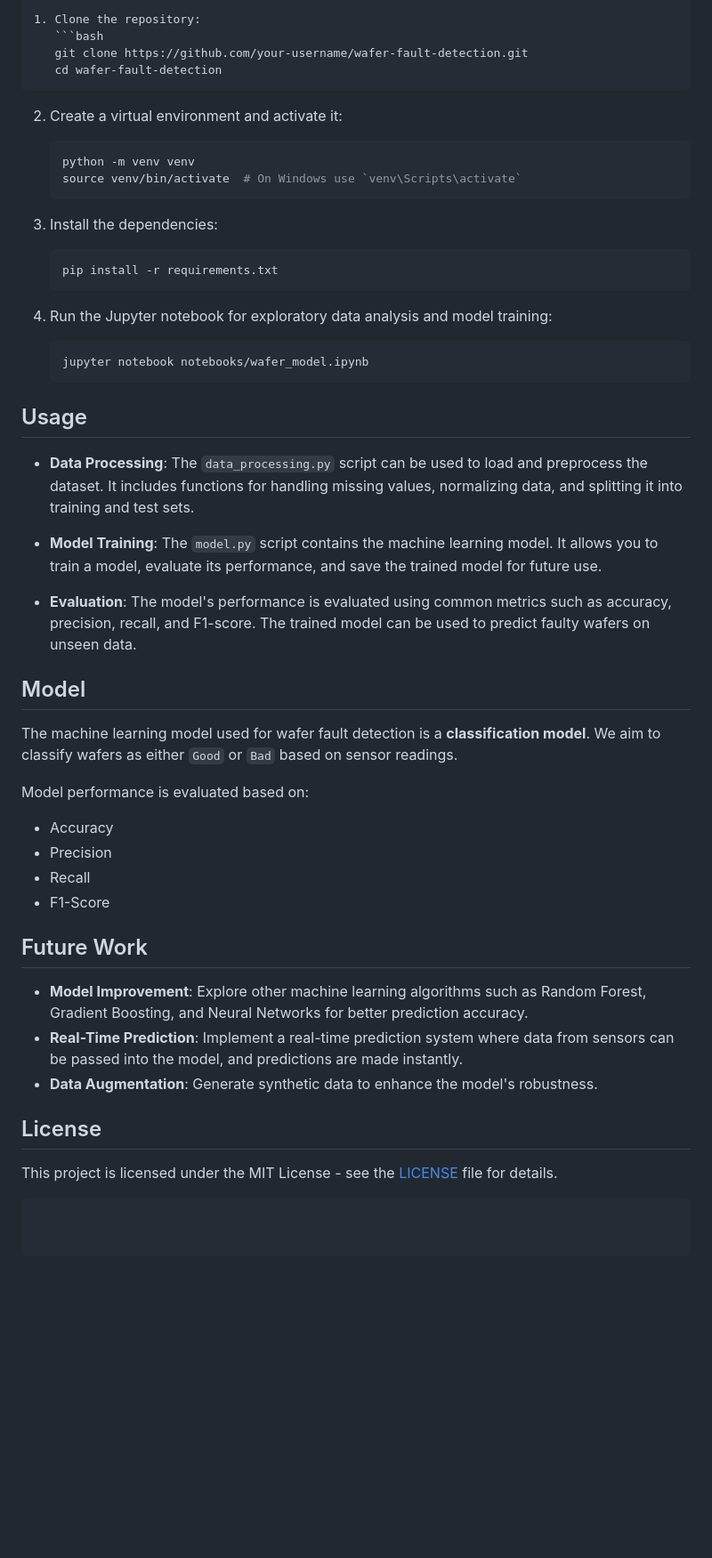
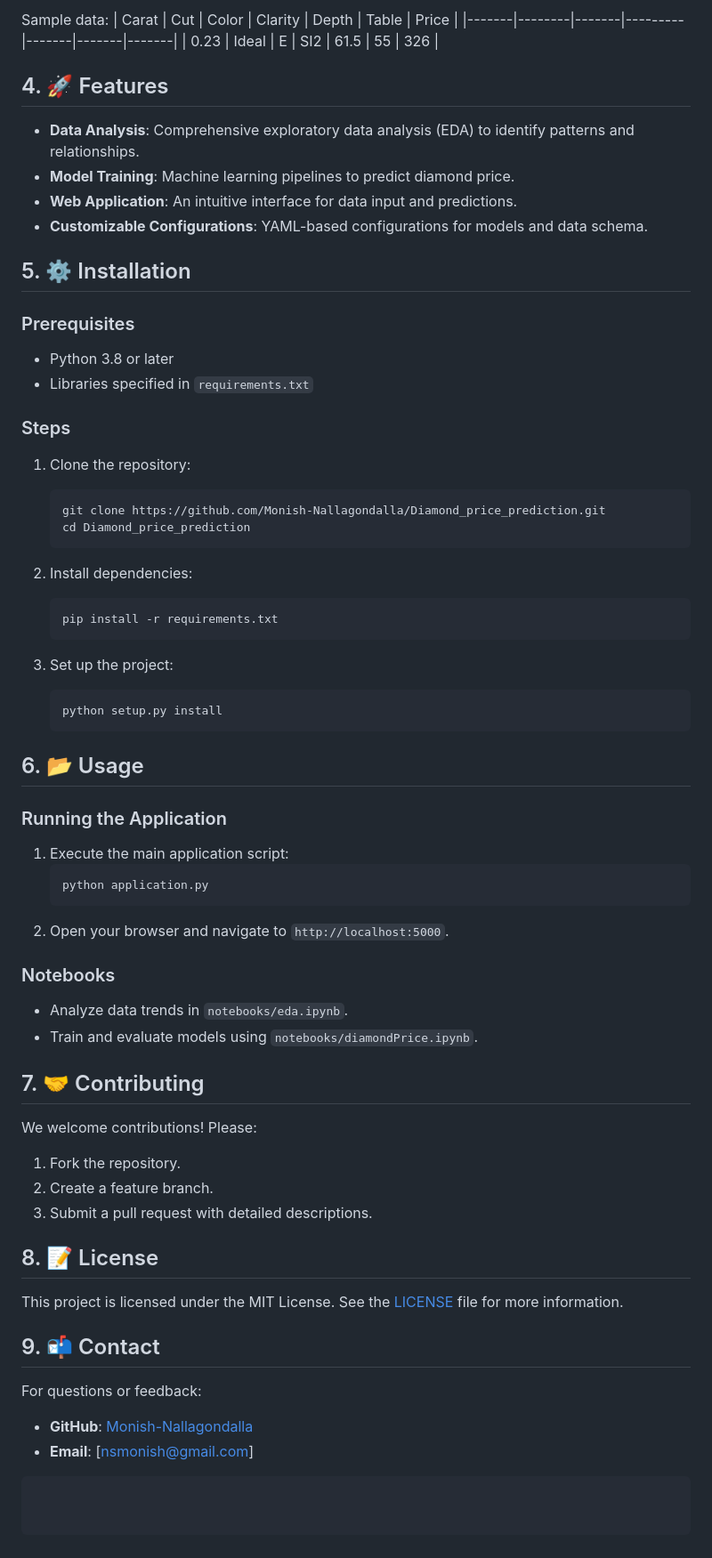
Before and after one commit to Monish-Nallagondalla/Sensor_Fault_Detection, a Markdown page: README.md, the part around one of its changes. Shown at 89% size. GitHub-like rendering; blank space fills up the shorter version.

````diff
--- a/README.md
+++ b/README.md
@@ -44,52 +71,59 @@ To set up this project, follow the instructions below:
 
+Sample data:
+| Carat | Cut    | Color | Clarity | Depth | Table | Price |
+|-------|--------|-------|---------|-------|-------|-------|
+| 0.23  | Ideal  | E     | SI2     | 61.5  | 55    | 326   |
+
+## 4.  🚀 Features
+- **Data Analysis**: Comprehensive exploratory data analysis (EDA) to identify patterns and relationships.
+- **Model Training**: Machine learning pipelines to predict diamond price.
+- **Web Application**: An intuitive interface for data input and predictions.
+- **Customizable Configurations**: YAML-based configurations for models and data schema.
+
+## 5.  ⚙️ Installation
+### Prerequisites
+- Python 3.8 or later
+- Libraries specified in `requirements.txt`
+
+### Steps
 1. Clone the repository:
    ```bash
-   git clone https://github.com/your-username/wafer-fault-detection.git
-   cd wafer-fault-detection
+   git clone https://github.com/Monish-Nallagondalla/Diamond_price_prediction.git
+   cd Diamond_price_prediction
    ```
-
-2. Create a virtual environment and activate it:
-   ```bash
-   python -m venv venv
-   source venv/bin/activate  # On Windows use `venv\Scripts\activate`
-   ```
-
-3. Install the dependencies:
+2. Install dependencies:
    ```bash
    pip install -r requirements.txt
    ```
 
-4. Run the Jupyter notebook for exploratory data analysis and model training:
+3. Set up the project:
    ```bash
-   jupyter notebook notebooks/wafer_model.ipynb
+   python setup.py install
    ```
 
-## Usage
+## 6. 📂 Usage
+### Running the Application
+1. Execute the main application script:
+   ```bash
+   python application.py
+   ```
+2. Open your browser and navigate to `http://localhost:5000`.
 
-- **Data Processing**: The `data_processing.py` script can be used to load and preprocess the dataset. It includes functions for handling missing values, normalizing data, and splitting it into training and test sets.
+### Notebooks
+- Analyze data trends in `notebooks/eda.ipynb`.
+- Train and evaluate models using `notebooks/diamondPrice.ipynb`.
 
-- **Model Training**: The `model.py` script contains the machine learning model. It allows you to train a model, evaluate its performance, and save the trained model for future use.
+## 7. 🤝 Contributing
+We welcome contributions! Please:
+1. Fork the repository.
+2. Create a feature branch.
+3. Submit a pull request with detailed descriptions.
 
-- **Evaluation**: The model's performance is evaluated using common metrics such as accuracy, precision, recall, and F1-score. The trained model can be used to predict faulty wafers on unseen data.
+## 8. 📝 License
+This project is licensed under the MIT License. See the [LICENSE](./LICENSE) file for more information.
 
-## Model
-
-The machine learning model used for wafer fault detection is a **classification model**. We aim to classify wafers as either `Good` or `Bad` based on sensor readings.
-
-Model performance is evaluated based on:
-
-- Accuracy
-- Precision
-- Recall
-- F1-Score
-
-## Future Work
-
-- **Model Improvement**: Explore other machine learning algorithms such as Random Forest, Gradient Boosting, and Neural Networks for better prediction accuracy.
-- **Real-Time Prediction**: Implement a real-time prediction system where data from sensors can be passed into the model, and predictions are made instantly.
-- **Data Augmentation**: Generate synthetic data to enhance the model's robustness.
-
-## License
-
-This project is licensed under the MIT License - see the [LICENSE](LICENSE) file for details.
+## 9. 📬 Contact
+For questions or feedback:
+- **GitHub**: [Monish-Nallagondalla](https://github.com/Monish-Nallagondalla)
+- **Email**: [nsmonish@gmail.com]
 ```
````
Also changed, not shown: other parts of README.md (+56 -29 lines).
